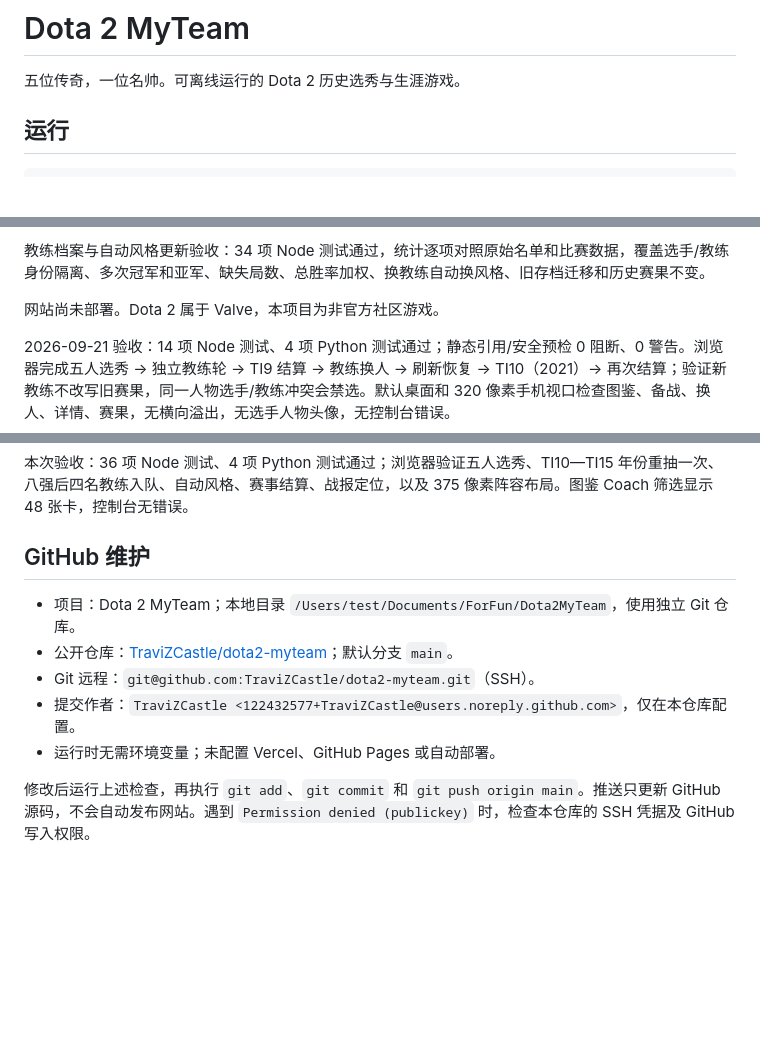
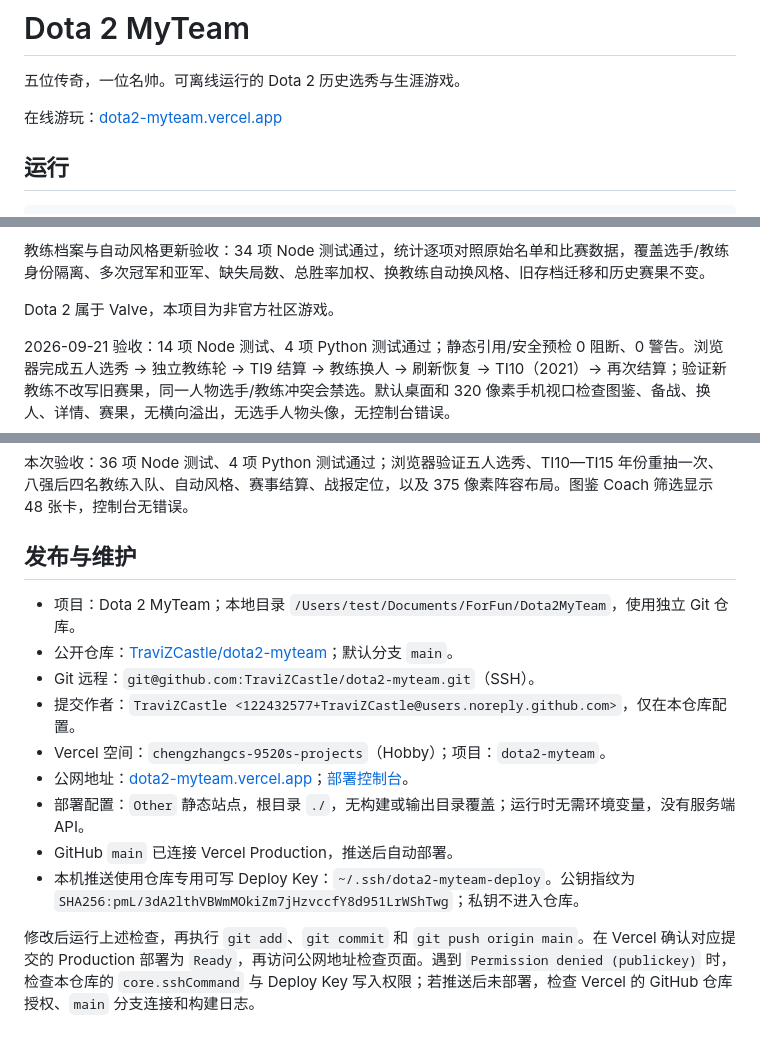
Before and after one commit to TraviZCastle/dota2-myteam, a Markdown page: README.md, 3 parts joined by grey strips. GitHub-like rendering; blank space fills up the shorter version.

Commit message:
Document Vercel deployment and release workflow

```diff
--- a/README.md
+++ b/README.md
@@ -1,6 +1,8 @@
 # Dota 2 MyTeam
 
 五位传奇，一位名帅。可离线运行的 Dota 2 历史选秀与生涯游戏。
+
+在线游玩：[dota2-myteam.vercel.app](https://dota2-myteam.vercel.app/)
 
 ## 运行
 
@@ -82,7 +84,7 @@ python3 tests/stats.test.py
 
 教练档案与自动风格更新验收：34 项 Node 测试通过，统计逐项对照原始名单和比赛数据，覆盖选手/教练身份隔离、多次冠军和亚军、缺失局数、总胜率加权、换教练自动换风格、旧存档迁移和历史赛果不变。
 
-网站尚未部署。Dota 2 属于 Valve，本项目为非官方社区游戏。
+Dota 2 属于 Valve，本项目为非官方社区游戏。
 
 2026-09-21 验收：14 项 Node 测试、4 项 Python 测试通过；静态引用/安全预检 0 阻断、0 警告。浏览器完成五人选秀 → 独立教练轮 → TI9 结算 → 教练换人 → 刷新恢复 → TI10（2021）→ 再次结算；验证新教练不改写旧赛果，同一人物选手/教练冲突会禁选。默认桌面和 320 像素手机视口检查图鉴、备战、换人、详情、赛果，无横向溢出，无选手人物头像，无控制台错误。
 
@@ -92,12 +94,16 @@ python3 tests/stats.test.py
 
 本次验收：36 项 Node 测试、4 项 Python 测试通过；浏览器验证五人选秀、TI10—TI15 年份重抽一次、八强后四名教练入队、自动风格、赛事结算、战报定位，以及 375 像素阵容布局。图鉴 Coach 筛选显示 48 张卡，控制台无错误。
 
-## GitHub 维护
+## 发布与维护
 
 - 项目：Dota 2 MyTeam；本地目录 `/Users/test/Documents/ForFun/Dota2MyTeam`，使用独立 Git 仓库。
 - 公开仓库：[TraviZCastle/dota2-myteam](https://github.com/TraviZCastle/dota2-myteam)；默认分支 `main`。
 - Git 远程：`git@github.com:TraviZCastle/dota2-myteam.git`（SSH）。
 - 提交作者：`TraviZCastle <122432577+TraviZCastle@users.noreply.github.com>`，仅在本仓库配置。
-- 运行时无需环境变量；未配置 Vercel、GitHub Pages 或自动部署。
+- Vercel 空间：`chengzhangcs-9520s-projects`（Hobby）；项目：`dota2-myteam`。
+- 公网地址：[dota2-myteam.vercel.app](https://dota2-myteam.vercel.app/)；[部署控制台](https://vercel.com/chengzhangcs-9520s-projects/dota2-myteam)。
+- 部署配置：`Other` 静态站点，根目录 `./`，无构建或输出目录覆盖；运行时无需环境变量，没有服务端 API。
+- GitHub `main` 已连接 Vercel Production，推送后自动部署。
+- 本机推送使用仓库专用可写 Deploy Key：`~/.ssh/dota2-myteam-deploy`。公钥指纹为 `SHA256:pmL/3dA2lthVBWmMOkiZm7jHzvccfY8d951LrWShTwg`；私钥不进入仓库。
 
-修改后运行上述检查，再执行 `git add`、`git commit` 和 `git push origin main`。推送只更新 GitHub 源码，不会自动发布网站。遇到 `Permission denied (publickey)` 时，检查本仓库的 SSH 凭据及 GitHub 写入权限。
+修改后运行上述检查，再执行 `git add`、`git commit` 和 `git push origin main`。在 Vercel 确认对应提交的 Production 部署为 `Ready`，再访问公网地址检查页面。遇到 `Permission denied (publickey)` 时，检查本仓库的 `core.sshCommand` 与 Deploy Key 写入权限；若推送后未部署，检查 Vercel 的 GitHub 仓库授权、`main` 分支连接和构建日志。
```
